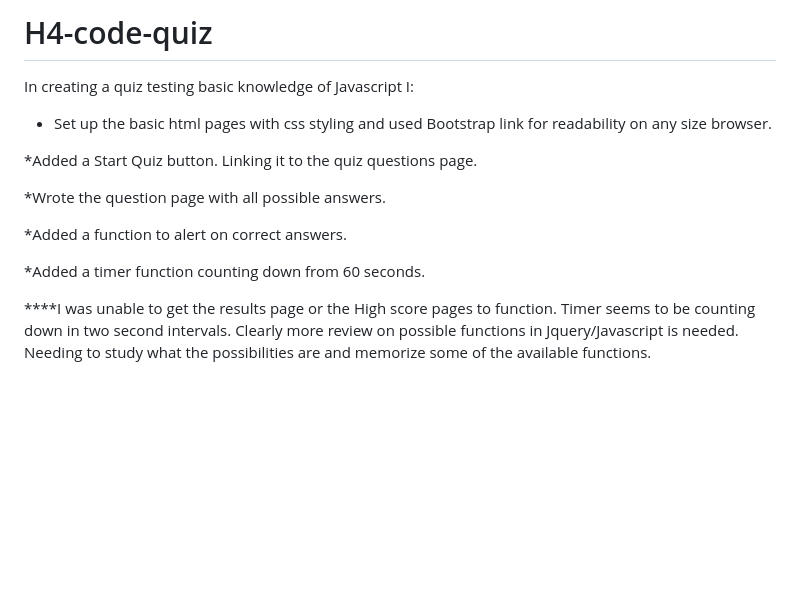
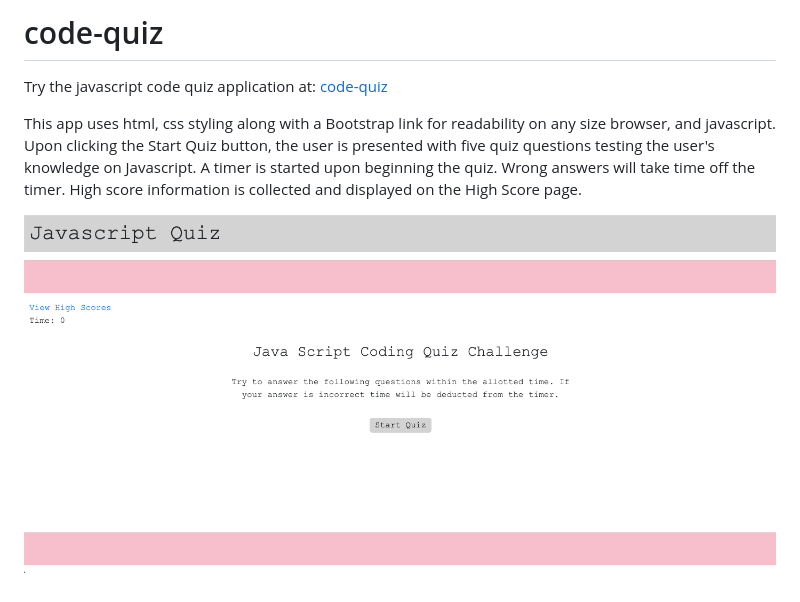
Before and after one commit to valeriehill75/H4-code-quiz, a Markdown page: README.md, the part around the change. Drawn GitHub-style; pictures changed too: assets/codeQuiz.png (added); blank space fills up the shorter version.

Commit message:
recreated readme and modified footer

```diff
--- a/README.md
+++ b/README.md
@@ -1,15 +1,8 @@
-# H4-code-quiz
+# code-quiz
 
-In creating a quiz testing basic knowledge of Javascript I:
+Try the javascript code quiz application at:
+[code-quiz](https://valeriehill75.github.io/code-quiz/)
 
-* Set up the basic html pages with css styling and used Bootstrap link for readability on any size browser.
+This app uses html, css styling along with a Bootstrap link for readability on any size browser, and javascript. Upon clicking the Start Quiz button, the user is presented with five quiz questions testing the user's knowledge on Javascript. A timer is started upon beginning the quiz. Wrong answers will take time off the timer. High score information is collected and displayed on the High Score page.
 
-*Added a Start Quiz button. Linking it to the quiz questions page.
-
-*Wrote the question page with all possible answers.
-
-*Added a function to alert on correct answers.
-
-*Added a timer function counting down from 60 seconds.
-
-****I was unable to get the results page or the High score pages to function. Timer seems to be counting down in two second intervals. Clearly more review on possible functions in Jquery/Javascript is needed. Needing to study what the possibilities are and memorize some of the available functions.
+![screenshot](./assets/codeQuiz.png)
```
Also changed, not shown: 2 other files.
